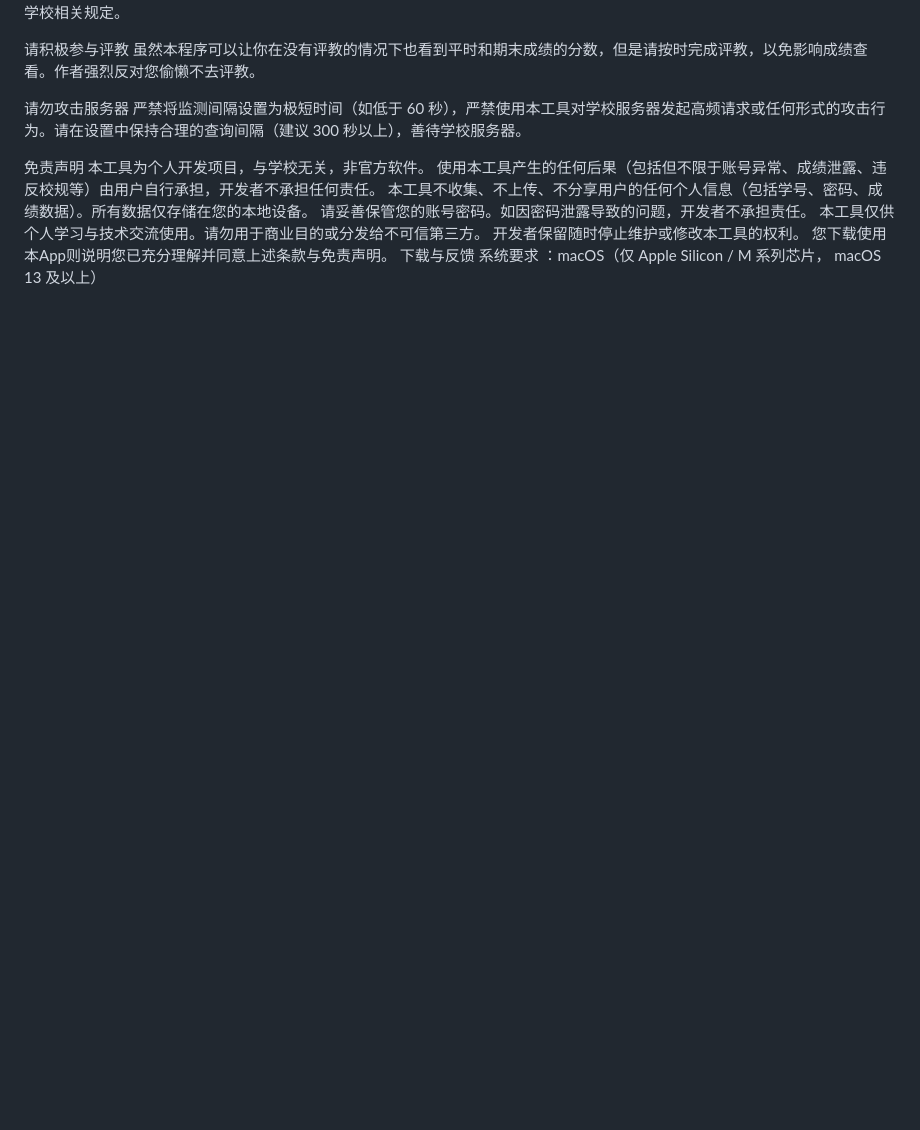
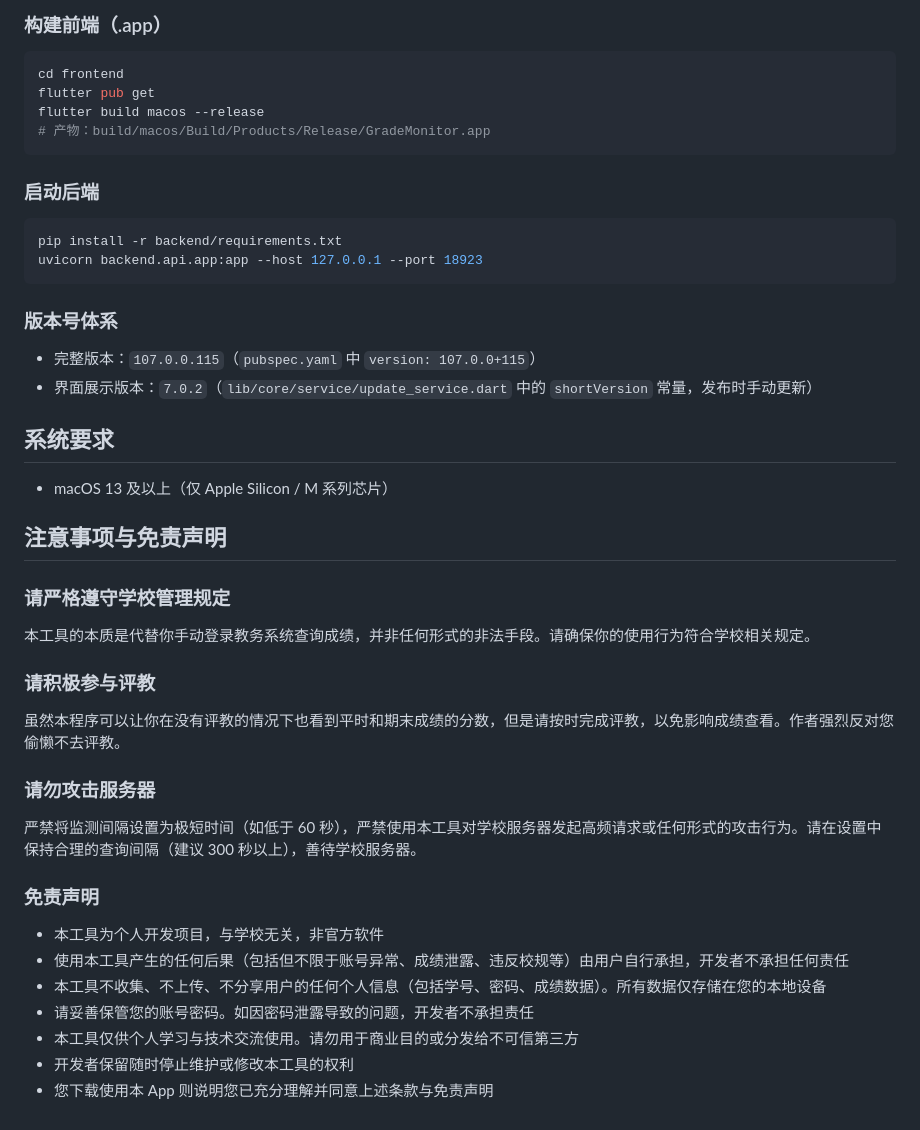
Before and after one commit to MaoRM93/Grade-Detector-NEXT, a Markdown page: README.md, the part around one of its changes. GitHub-like rendering; blank space fills up the shorter version.

````diff
--- a/README.md
+++ b/README.md
@@ -62,19 +68,44 @@ macOS 端
+### 构建前端（.app）
+
+```bash
+cd frontend
+flutter pub get
+flutter build macos --release
+# 产物：build/macos/Build/Products/Release/GradeMonitor.app
+```
+
+### 启动后端
+
+```bash
+pip install -r backend/requirements.txt
+uvicorn backend.api.app:app --host 127.0.0.1 --port 18923
+```
+
+### 版本号体系
+
+- 完整版本：`107.0.0.115`（`pubspec.yaml` 中 `version: 107.0.0+115`）
+- 界面展示版本：`7.0.2`（`lib/core/service/update_service.dart` 中的 `shortVersion` 常量，发布时手动更新）
+
+## 系统要求
+
+- macOS 13 及以上（仅 Apple Silicon / M 系列芯片）
+
+## 注意事项与免责声明
+
+### 请严格遵守学校管理规定
 本工具的本质是代替你手动登录教务系统查询成绩，并非任何形式的非法手段。请确保你的使用行为符合学校相关规定。
 
-请积极参与评教
+### 请积极参与评教
 虽然本程序可以让你在没有评教的情况下也看到平时和期末成绩的分数，但是请按时完成评教，以免影响成绩查看。作者强烈反对您偷懒不去评教。
 
-请勿攻击服务器
+### 请勿攻击服务器
 严禁将监测间隔设置为极短时间（如低于 60 秒），严禁使用本工具对学校服务器发起高频请求或任何形式的攻击行为。请在设置中保持合理的查询间隔（建议 300 秒以上），善待学校服务器。
 
-免责声明
-本工具为个人开发项目，与学校无关，非官方软件。
-使用本工具产生的任何后果（包括但不限于账号异常、成绩泄露、违反校规等）由用户自行承担，开发者不承担任何责任。
-本工具不收集、不上传、不分享用户的任何个人信息（包括学号、密码、成绩数据）。所有数据仅存储在您的本地设备。
-请妥善保管您的账号密码。如因密码泄露导致的问题，开发者不承担责任。
-本工具仅供个人学习与技术交流使用。请勿用于商业目的或分发给不可信第三方。
-开发者保留随时停止维护或修改本工具的权利。
-您下载使用本App则说明您已充分理解并同意上述条款与免责声明。
-下载与反馈
-系统要求
-：macOS（仅 Apple Silicon / M 系列芯片， macOS 13 及以上）
+### 免责声明
+- 本工具为个人开发项目，与学校无关，非官方软件
+- 使用本工具产生的任何后果（包括但不限于账号异常、成绩泄露、违反校规等）由用户自行承担，开发者不承担任何责任
+- 本工具不收集、不上传、不分享用户的任何个人信息（包括学号、密码、成绩数据）。所有数据仅存储在您的本地设备
+- 请妥善保管您的账号密码。如因密码泄露导致的问题，开发者不承担责任
+- 本工具仅供个人学习与技术交流使用。请勿用于商业目的或分发给不可信第三方
+- 开发者保留随时停止维护或修改本工具的权利
+- 您下载使用本 App 则说明您已充分理解并同意上述条款与免责声明
````
Also changed, not shown: other parts of README.md (+50 -44 lines).
